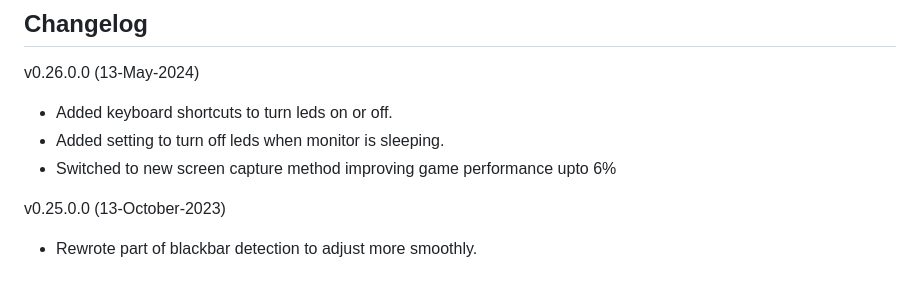
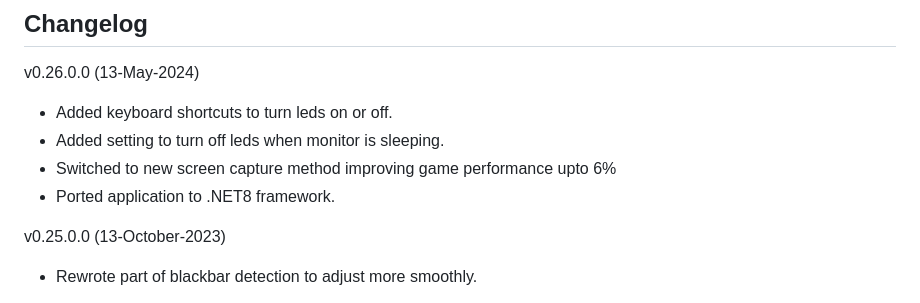
Before and after one commit to dumbie/AmbiPro, a Markdown page: Readme.md, the part around the change. Rendered like a GitHub page.

Commit message:
- Updated application readme.

```diff
--- a/Readme.md
+++ b/Readme.md
@@ -53,6 +53,7 @@ v0.26.0.0 (13-May-2024)
 - Added keyboard shortcuts to turn leds on or off.
 - Added setting to turn off leds when monitor is sleeping.
 - Switched to new screen capture method improving game performance upto 6%
+- Ported application to .NET8 framework.
 
 v0.25.0.0 (13-October-2023)
 - Rewrote part of blackbar detection to adjust more smoothly.
```
